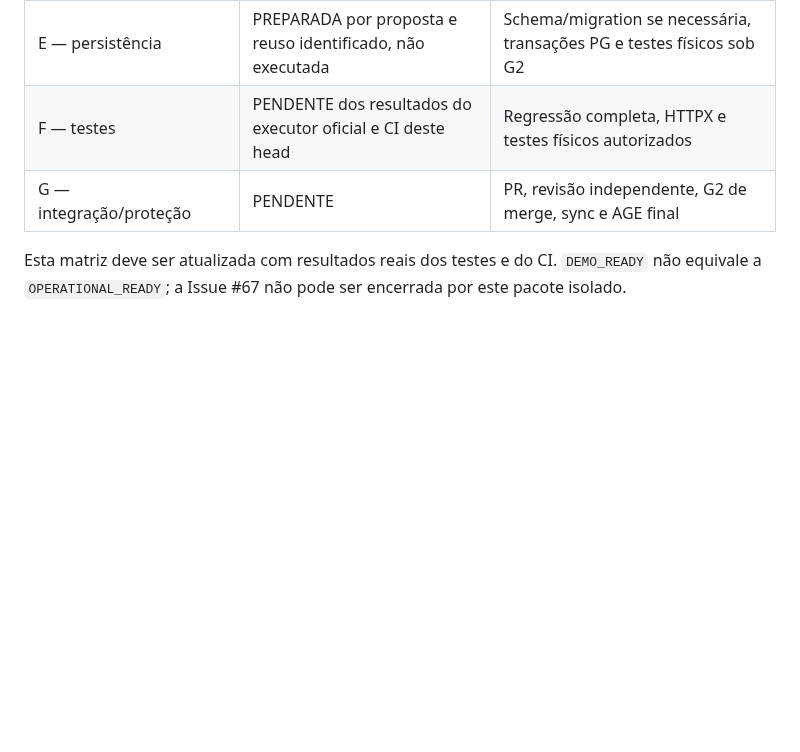
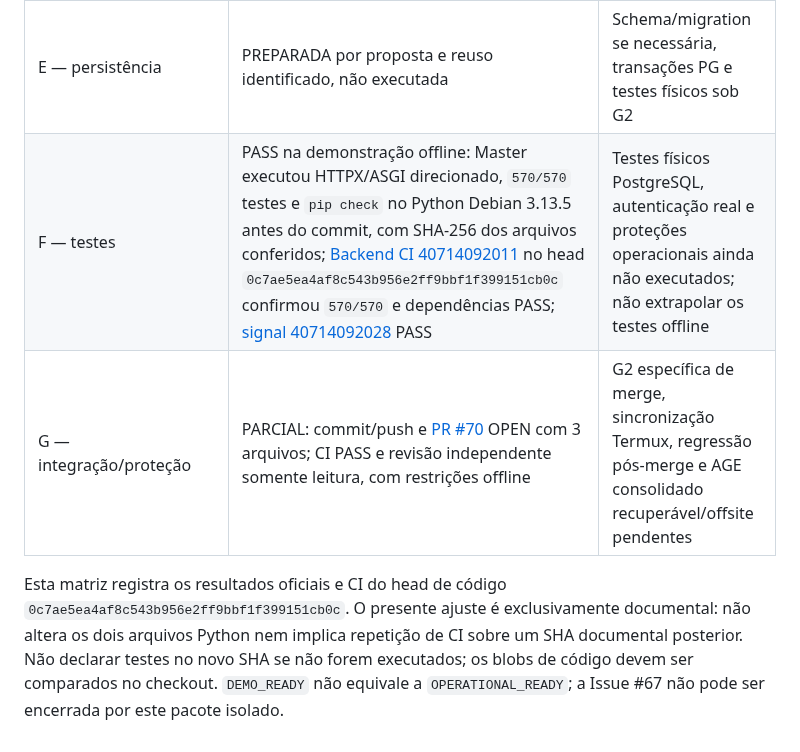
Before and after one commit to fronassor-art/FRcaixinha-2.2, a Markdown page: docs/continuidade/FRcaixinha_2_2_F2_05_Issue67_API_PF_Integrada_Offline_2026-10-28.md, the part around the change. GitHub-like rendering; blank space fills up the shorter version.

Commit message:
docs(F2-05): reconcile PF R1 test and PR review evidence

```diff
--- a/docs/continuidade/FRcaixinha_2_2_F2_05_Issue67_API_PF_Integrada_Offline_2026-10-28.md
+++ b/docs/continuidade/FRcaixinha_2_2_F2_05_Issue67_API_PF_Integrada_Offline_2026-10-28.md
@@ -50,7 +50,7 @@ O projeto já contém a minuta `f2p4_20261022_auth_bootstrap_draft.py` e testes
 | C — segurança/dados | PASS offline para HMAC efêmero, resposta neutra e negativas | Custódia de chaves, prova civil e concorrência PG pendentes |
 | D — confirmação/transições | PASS apenas para token simulado; revogação interna adicionada | Canal verificável real, aceite e IN06/IN08 pendentes |
 | E — persistência | PREPARADA por proposta e reuso identificado, não executada | Schema/migration se necessária, transações PG e testes físicos sob G2 |
-| F — testes | PENDENTE dos resultados do executor oficial e CI deste head | Regressão completa, HTTPX e testes físicos autorizados |
-| G — integração/proteção | PENDENTE | PR, revisão independente, G2 de merge, sync e AGE final |
+| F — testes | PASS na demonstração offline: Master executou HTTPX/ASGI direcionado, `570/570` testes e `pip check` no Python Debian 3.13.5 antes do commit, com SHA-256 dos arquivos conferidos; [Backend CI 40714092011](https://github.com/fronassor-art/FRcaixinha-2.2/actions/runs/40714092011) no head `0c7ae5ea4af8c543b956e2ff9bbf1f399151cb0c` confirmou `570/570` e dependências PASS; [signal 40714092028](https://github.com/fronassor-art/FRcaixinha-2.2/actions/runs/40714092028) PASS | Testes físicos PostgreSQL, autenticação real e proteções operacionais ainda não executados; não extrapolar os testes offline |
+| G — integração/proteção | PARCIAL: commit/push e [PR #70](https://github.com/fronassor-art/FRcaixinha-2.2/pull/70) OPEN com 3 arquivos; CI PASS e revisão independente somente leitura, com restrições offline | G2 específica de merge, sincronização Termux, regressão pós-merge e AGE consolidado recuperável/offsite pendentes |
 
-Esta matriz deve ser atualizada com resultados reais dos testes e do CI. `DEMO_READY` não equivale a `OPERATIONAL_READY`; a Issue #67 não pode ser encerrada por este pacote isolado.
+Esta matriz registra os resultados oficiais e CI do head de código `0c7ae5ea4af8c543b956e2ff9bbf1f399151cb0c`. O presente ajuste é exclusivamente documental: não altera os dois arquivos Python nem implica repetição de CI sobre um SHA documental posterior. Não declarar testes no novo SHA se não forem executados; os blobs de código devem ser comparados no checkout. `DEMO_READY` não equivale a `OPERATIONAL_READY`; a Issue #67 não pode ser encerrada por este pacote isolado.
```
